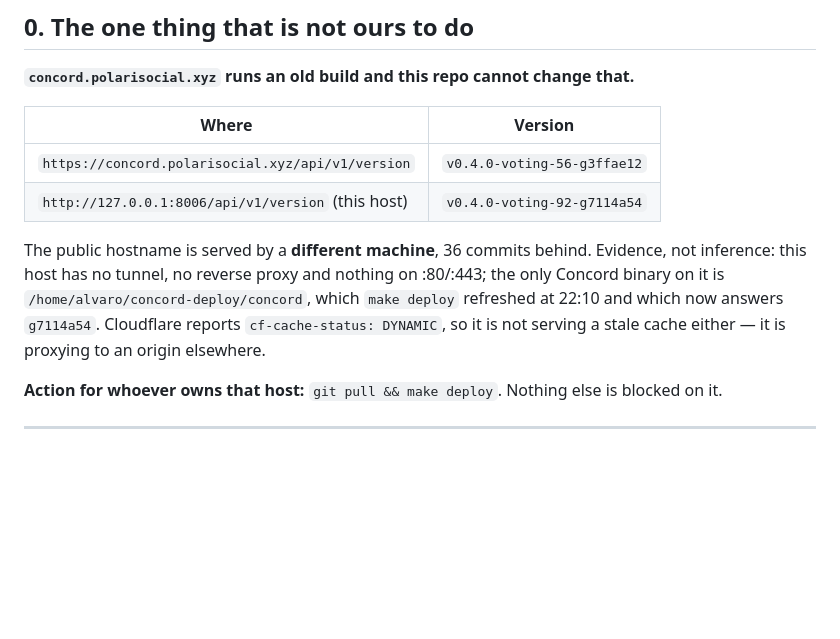
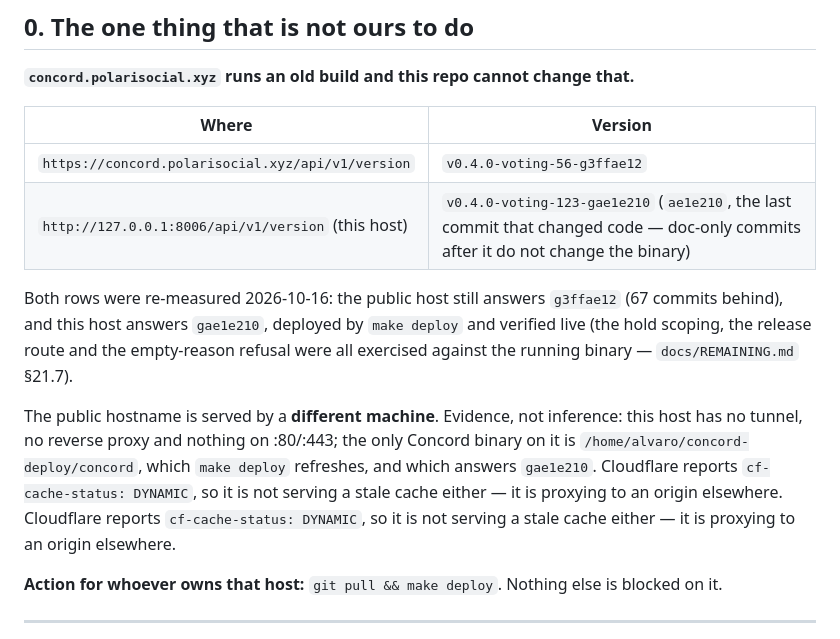
Before and after one commit to 8ullyMaguire/concord, a Markdown page: docs/REMAINING.md, the part around the change. Rendered like a GitHub page; blank space fills up the shorter version.

Commit message:
Concord: measure §0's two version rows again, and say what the deployed binary is built from
The 'this host' row still named g7114a54, four passes and one deployment ago, and the
prose around it described a refresh at 22:10 that no longer says which build is live.
Both rows are re-measured now (the public host is unchanged at g3ffae12, 67 commits
behind -- counted, not estimated) and the local row names the commit the binary was built
from, so the number stops drifting every time a doc-only commit lands on top of it.

```diff
--- a/docs/REMAINING.md
+++ b/docs/REMAINING.md
@@ -28,12 +28,18 @@ security hole and a write-only database table. See §3.
 | Where | Version |
 |---|---|
 | `https://concord.polarisocial.xyz/api/v1/version` | `v0.4.0-voting-56-g3ffae12` |
-| `http://127.0.0.1:8006/api/v1/version` (this host) | `v0.4.0-voting-92-g7114a54` |
-
-The public hostname is served by a **different machine**, 36 commits behind. Evidence,
-not inference: this host has no tunnel, no reverse proxy and nothing on :80/:443; the
-only Concord binary on it is `/home/alvaro/concord-deploy/concord`, which `make deploy`
-refreshed at 22:10 and which now answers `g7114a54`. Cloudflare reports
+| `http://127.0.0.1:8006/api/v1/version` (this host) | `v0.4.0-voting-123-gae1e210` (`ae1e210`, the last commit that changed code — doc-only commits after it do not change the binary) |
+
+Both rows were re-measured 2026-10-16: the public host still answers `g3ffae12` (67
+commits behind), and this host answers `gae1e210`, deployed by `make deploy` and
+verified live (the hold scoping, the release route and the empty-reason refusal were all
+exercised against the running binary — `docs/REMAINING.md` §21.7).
+
+The public hostname is served by a **different machine**. Evidence, not inference: this
+host has no tunnel, no reverse proxy and nothing on :80/:443; the only Concord binary on
+it is `/home/alvaro/concord-deploy/concord`, which `make deploy` refreshes, and which
+answers `gae1e210`. Cloudflare reports `cf-cache-status: DYNAMIC`, so it is not serving a
+stale cache either — it is proxying to an origin elsewhere. Cloudflare reports
 `cf-cache-status: DYNAMIC`, so it is not serving a stale cache either — it is
 proxying to an origin elsewhere.
 
```
